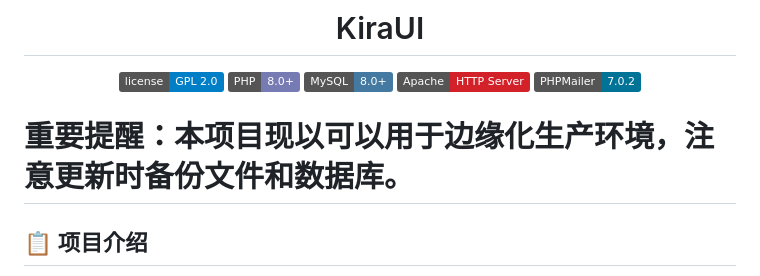
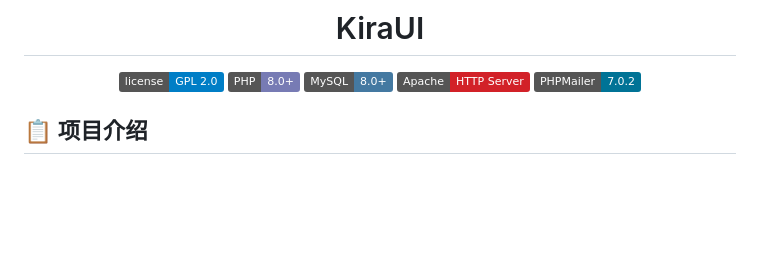
Before and after one commit to YuSoLAB/KiraUI, a Markdown page: README.md, the part around the change. GitHub-like rendering; badges without logos; blank space fills up the shorter version.

Commit message:
更新 README.md

```diff
--- a/README.md
+++ b/README.md
@@ -11,8 +11,6 @@
 [![PHPMailer](https://img.shields.io/badge/PHPMailer-7.0.2-007396)](https://github.com/PHPMailer/PHPMailer)
 
 </div>
-
-# 重要提醒：本项目现以可以用于边缘化生产环境，注意更新时备份文件和数据库。
 
 ## 📋 项目介绍
 
```
